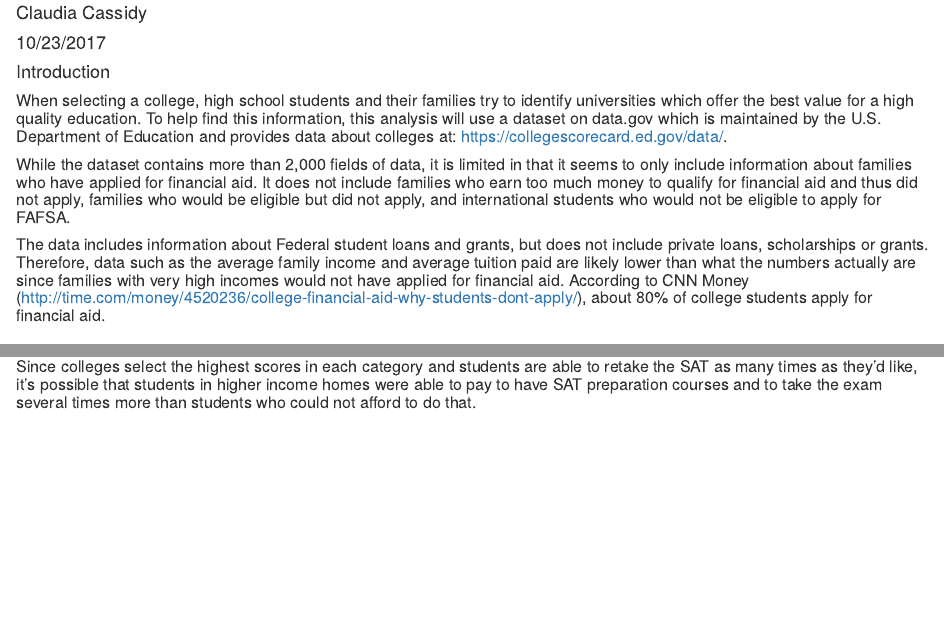
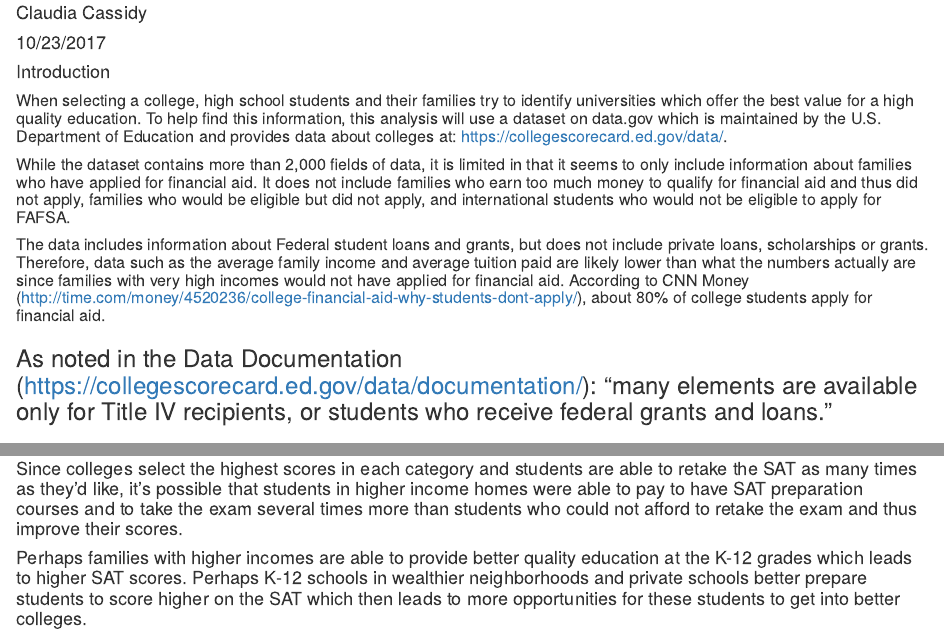
Before and after one commit to cassfinn/College-Review, an R Markdown document (CollegeReview6.Rmd): the page in a window 1100 px wide, from 70 px down, and a second part further down, joined at a grey line. Rendered offline with R 4.5, knitr and Pandoc, with nearby package versions; some code elsewhere in the file could not run offline.

Commit message:
Add files via upload

````diff
--- a/CollegeReview6.Rmd
+++ b/CollegeReview6.Rmd
@@ -12,6 +12,8 @@ output: html_document
 ##### While the dataset contains more than 2,000 fields of data, it is limited in that it seems to only include information about families who have applied for financial aid. It does not include families who earn too much money to qualify for financial aid and thus did not apply, families who would be eligible but did not apply, and international students who would not be eligible to apply for FAFSA.
 
 ##### The data includes information about Federal student loans and grants, but does not include private loans, scholarships or grants.  Therefore, data such as the average family income and average tuition paid are likely lower than what the numbers actually are since families with very high incomes would not have applied for financial aid. According to CNN Money (http://time.com/money/4520236/college-financial-aid-why-students-dont-apply/), about 80% of college students apply for financial aid.
+
+### As noted in the Data Documentation (https://collegescorecard.ed.gov/data/documentation/):  "many elements are available only for Title IV recipients, or students who receive federal grants and loans."
 
 ### The Process: Data Cleaning and Focus
 
@@ -392,11 +397,14 @@ cor(ccCor$Tot3SAT75 ,ccCor$AdmRate2)
 
 #### The data further shows that the average family income in the top 10th percentile, $91,787, is higher than the 75-90th percentile, $87,285, which is in turn higher than the family income in the 50-75th percentile, $75,629.  The data is showing that perhaps Family Income determines your future SAT scores and therefore your likelihood of getting into a good college and therefore your chances of getting the best education in order to get the best job and preparation for financial success after graduation.
 
+#### Since colleges select the highest scores in each category and students are able to retake the SAT as many times as they'd like, it's possible that students in higher income homes were able to pay to have SAT preparation courses and to take the exam several times more than students who could not afford to retake the exam and thus improve their scores.
+
 #### Perhaps families with higher incomes are able to provide better quality education at the K-12 grades which leads to higher SAT scores.  Perhaps K-12 schools in wealthier neighborhoods and private schools better prepare students to score higher on the SAT which then leads to more opportunities for these students to get into better colleges.
 
-##### Since colleges select the highest scores in each category and students are able to retake the SAT as many times as they'd like, it's possible that students in higher income homes were able to pay to have SAT preparation courses and to take the exam several times more than students who could not afford to do that.
+
 
 
 ```{r}
+
 #end
 ```
````
Also changed, not shown: CollegeReview6.Rmd (3 more changed lines).
